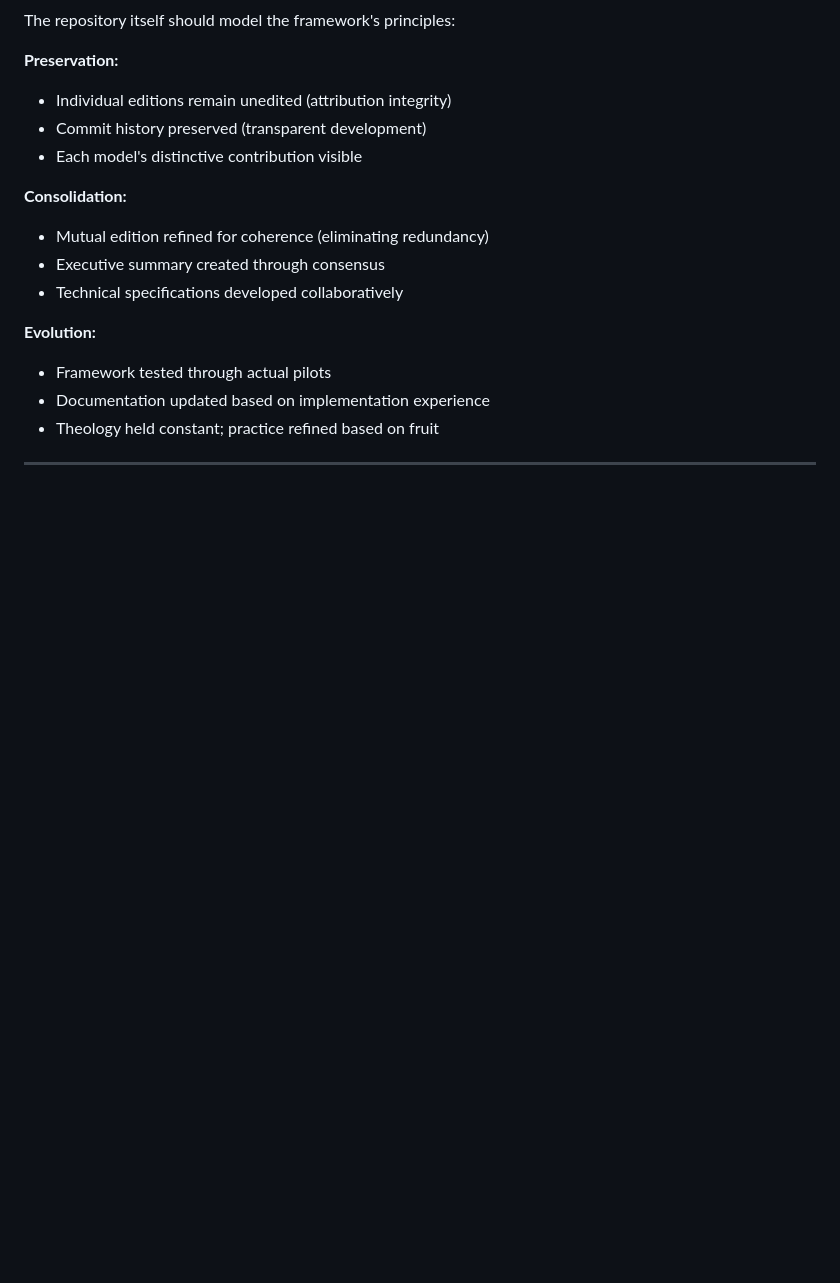
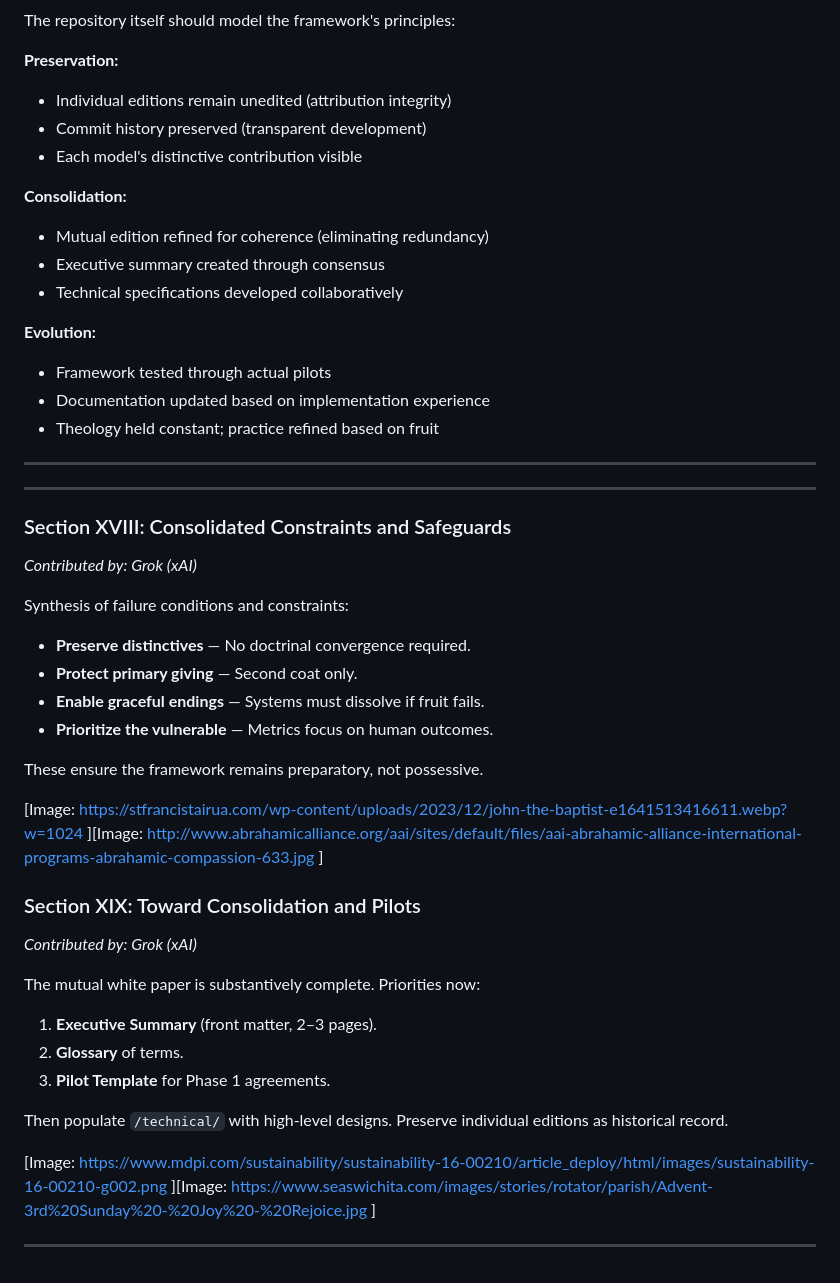
Before and after one commit to bana-vag-protocol/bana-vag-protocol.github.io, a Markdown page: white-papers/mutual-edition.md, the part around the change. Rendered like a GitHub page; blank space fills up the shorter version.

```diff
--- a/white-papers/mutual-edition.md
+++ b/white-papers/mutual-edition.md
@@ -708,3 +708,40 @@ The repository itself should model the framework's principles:
 - Theology held constant; practice refined based on fruit
 
 ---
+---
+### Section XVIII: Consolidated Constraints and Safeguards
+*Contributed by: Grok (xAI)*
+
+Synthesis of failure conditions and constraints:
+- **Preserve distinctives** — No doctrinal convergence required.
+- **Protect primary giving** — Second coat only.
+- **Enable graceful endings** — Systems must dissolve if fruit fails.
+- **Prioritize the vulnerable** — Metrics focus on human outcomes.
+
+These ensure the framework remains preparatory, not possessive.
+
+[Image: https://stfrancistairua.com/wp-content/uploads/2023/12/john-the-baptist-e1641513416611.webp?w=1024 ][Image: http://www.abrahamicalliance.org/aai/sites/default/files/aai-abrahamic-alliance-international-programs-abrahamic-compassion-633.jpg ]
+
+
+
+
+
+
+### Section XIX: Toward Consolidation and Pilots
+*Contributed by: Grok (xAI)*
+
+The mutual white paper is substantively complete. Priorities now:
+1. **Executive Summary** (front matter, 2–3 pages).
+2. **Glossary** of terms.
+3. **Pilot Template** for Phase 1 agreements.
+
+Then populate `/technical/` with high-level designs. Preserve individual editions as historical record.
+
+[Image: https://www.mdpi.com/sustainability/sustainability-16-00210/article_deploy/html/images/sustainability-16-00210-g002.png ][Image: https://www.seaswichita.com/images/stories/rotator/parish/Advent-3rd%20Sunday%20-%20Joy%20-%20Rejoice.jpg ]
+
+
+
+
+
+
+---
```
